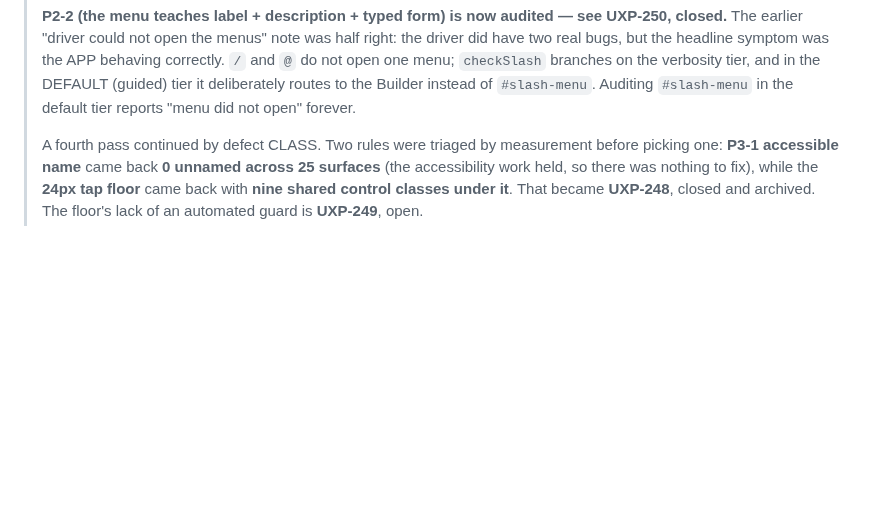
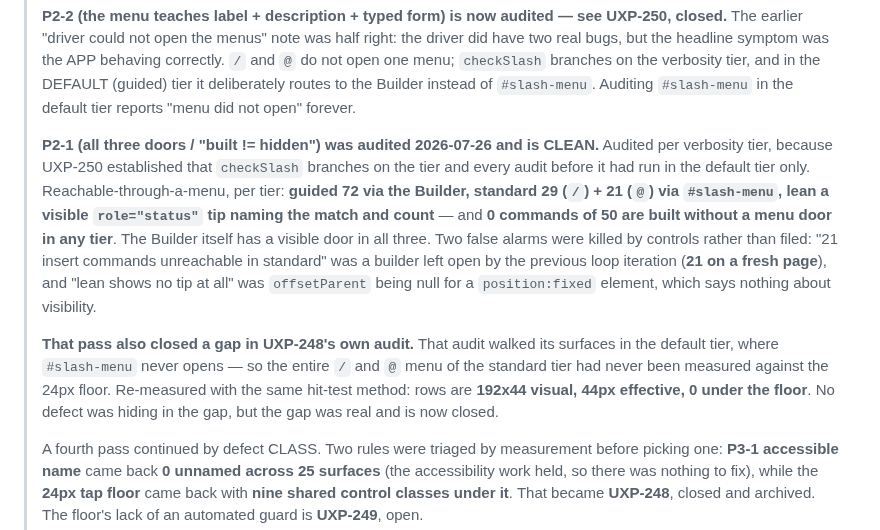
Before and after one commit to zntznt/pointliner, a Markdown page: guidance/ux-remediation.md, the part around the change. Drawn GitHub-style; blank space fills up the shorter version.

Commit message:
recorded the P2-1 audit: 0 of 50 commands lack a door in any tier
P2-1 (all three doors / "built != hidden") audited per verbosity tier and CLEAN. nothing filed,
because nothing is wrong.

audited per tier because UXP-250 established that checkSlash branches on the tier, and every audit
before it had run in the default tier only. reachable through a menu: guided 72 via the Builder,
standard 29 for / and 21 for @ via #slash-menu, lean a visible role=status tip naming the match and
the count. 0 commands of 50 are built without a menu door in any tier, and the Builder itself has a
visible door in all three.

two false alarms were killed by controls rather than filed. "21 insert commands unreachable in
standard" was a builder left open by the previous loop iteration -- 21 on a fresh page. "lean shows
no tip at all" was offsetParent being null for a position:fixed element, which says nothing about
visibility; measured by computed style the tip is visible, 129x27, role=status, and names the match.

the pass also closed a gap in UXP-248's own audit. that audit walked its surfaces in the default
tier, where #slash-menu never opens, so the whole / and @ menu of the standard tier had never been
measured against the 24px floor. re-measured with the same hit-test method: 192x44 visual, 44px
effective, 0 under the floor. no defect was hiding in the gap, but the gap was real.

```diff
--- a/guidance/ux-remediation.md
+++ b/guidance/ux-remediation.md
@@ -69,6 +69,22 @@ acting (controls drift).
 > `checkSlash` branches on the verbosity tier, and in the DEFAULT (guided) tier it deliberately
 > routes to the Builder instead of `#slash-menu`. Auditing `#slash-menu` in the default tier
 > reports "menu did not open" forever.
+>
+> **P2-1 (all three doors / "built != hidden") was audited 2026-07-26 and is CLEAN.** Audited per
+> verbosity tier, because UXP-250 established that `checkSlash` branches on the tier and every audit
+> before it had run in the default tier only. Reachable-through-a-menu, per tier: **guided 72 via the
+> Builder, standard 29 (`/`) + 21 (`@`) via `#slash-menu`, lean a visible `role="status"` tip naming
+> the match and count** — and **0 commands of 50 are built without a menu door in any tier**. The
+> Builder itself has a visible door in all three. Two false alarms were killed by controls rather
+> than filed: "21 insert commands unreachable in standard" was a builder left open by the previous
+> loop iteration (**21 on a fresh page**), and "lean shows no tip at all" was `offsetParent` being
+> null for a `position:fixed` element, which says nothing about visibility.
+>
+> **That pass also closed a gap in UXP-248's own audit.** That audit walked its surfaces in the
+> default tier, where `#slash-menu` never opens — so the entire `/` and `@` menu of the standard
+> tier had never been measured against the 24px floor. Re-measured with the same hit-test method:
+> rows are **192x44 visual, 44px effective, 0 under the floor**. No defect was hiding in the gap,
+> but the gap was real and is now closed.
 >
 > A fourth pass continued by defect CLASS. Two rules were triaged by measurement before picking one:
 > **P3-1 accessible name** came back **0 unnamed across 25 surfaces** (the accessibility work held,
```
